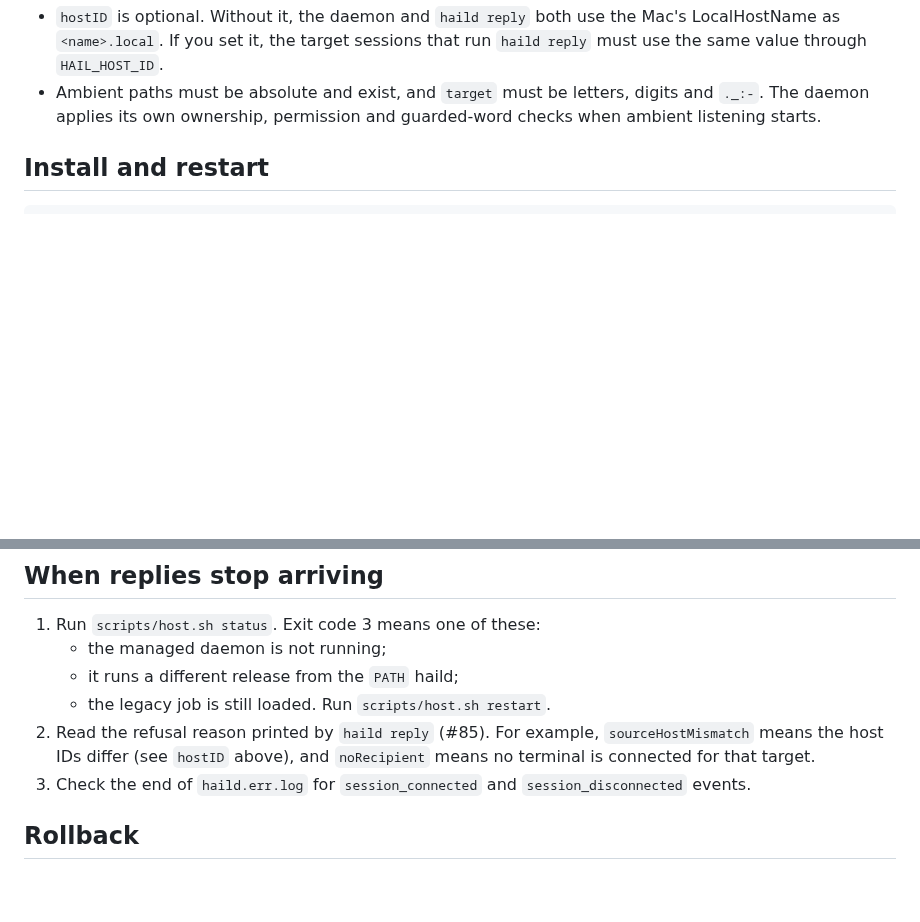
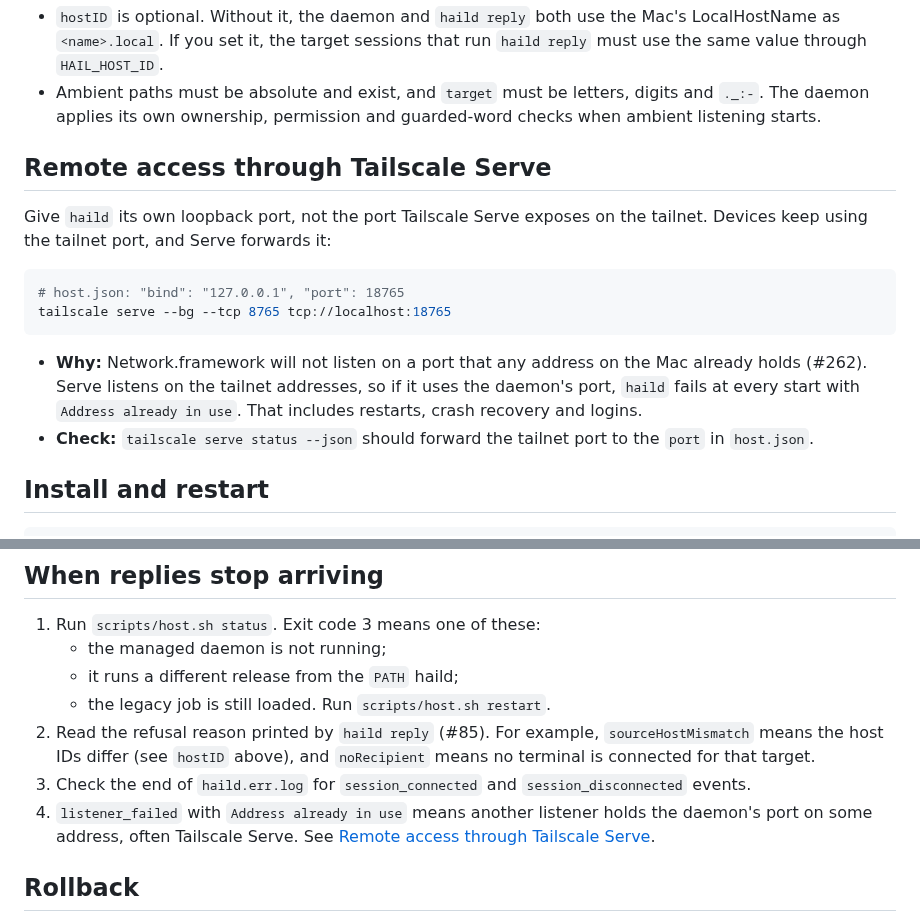
Before and after one commit to mickdarling/hailing-station, a Markdown page: docs/host-operations.md, 2 parts joined by grey strips. Drawn GitHub-style; blank space fills up the shorter version.

Commit message:
Document a separate loopback port behind Tailscale Serve (#262)
Network.framework refuses to listen on a port any other address on the Mac
already holds, so a daemon sharing its port with Tailscale Serve fails at
every start with "Address already in use". Document running haild on its
own loopback port with Serve forwarding the tailnet port to it, and add the
symptom to the troubleshooting list.

Co-Authored-By: Claude Opus 5.5 <noreply@anthropic.com>
Claude-Session: https://claude.ai/code/session_01UD8HjHHLX43EBaGtk56B5Y

````diff
--- a/docs/host-operations.md
+++ b/docs/host-operations.md
@@ -25,6 +25,18 @@ Create the config directory privately (`mkdir -m 700 ~/.config/hail`; the daemon
 - Values may not contain control characters or start with `-`. Bad config is refused before the running daemon is touched.
 - `hostID` is optional. Without it, the daemon and `haild reply` both use the Mac's LocalHostName as `<name>.local`. If you set it, the target sessions that run `haild reply` must use the same value through `HAIL_HOST_ID`.
 - Ambient paths must be absolute and exist, and `target` must be letters, digits and `._:-`. The daemon applies its own ownership, permission and guarded-word checks when ambient listening starts.
+
+## Remote access through Tailscale Serve
+
+Give `haild` its own loopback port, not the port Tailscale Serve exposes on the tailnet. Devices keep using the tailnet port, and Serve forwards it:
+
+```sh
+# host.json: "bind": "127.0.0.1", "port": 18765
+tailscale serve --bg --tcp 8765 tcp://localhost:18765
+```
+
+- **Why:** Network.framework will not listen on a port that any address on the Mac already holds (#262). Serve listens on the tailnet addresses, so if it uses the daemon's port, `haild` fails at every start with `Address already in use`. That includes restarts, crash recovery and logins.
+- **Check:** `tailscale serve status --json` should forward the tailnet port to the `port` in `host.json`.
 
 ## Install and restart
 
@@ -62,6 +74,7 @@ scripts/host.sh status    # staged release, running daemon, PATH haild, and prob
    Run `scripts/host.sh restart`.
 2. Read the refusal reason printed by `haild reply` (#85). For example, `sourceHostMismatch` means the host IDs differ (see `hostID` above), and `noRecipient` means no terminal is connected for that target.
 3. Check the end of `haild.err.log` for `session_connected` and `session_disconnected` events.
+4. `listener_failed` with `Address already in use` means another listener holds the daemon's port on some address, often Tailscale Serve. See [Remote access through Tailscale Serve](#remote-access-through-tailscale-serve).
 
 ## Rollback
 
````
